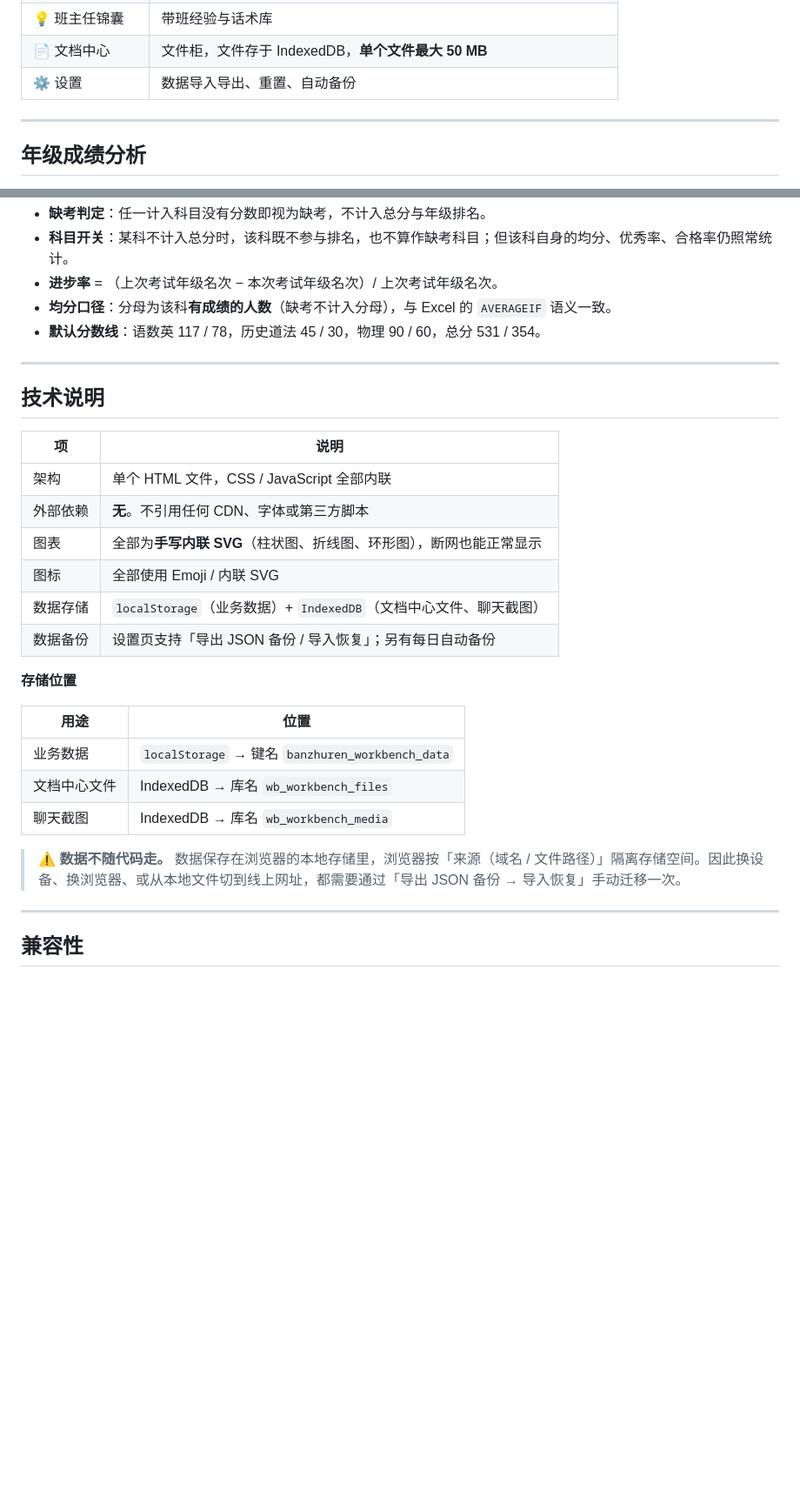
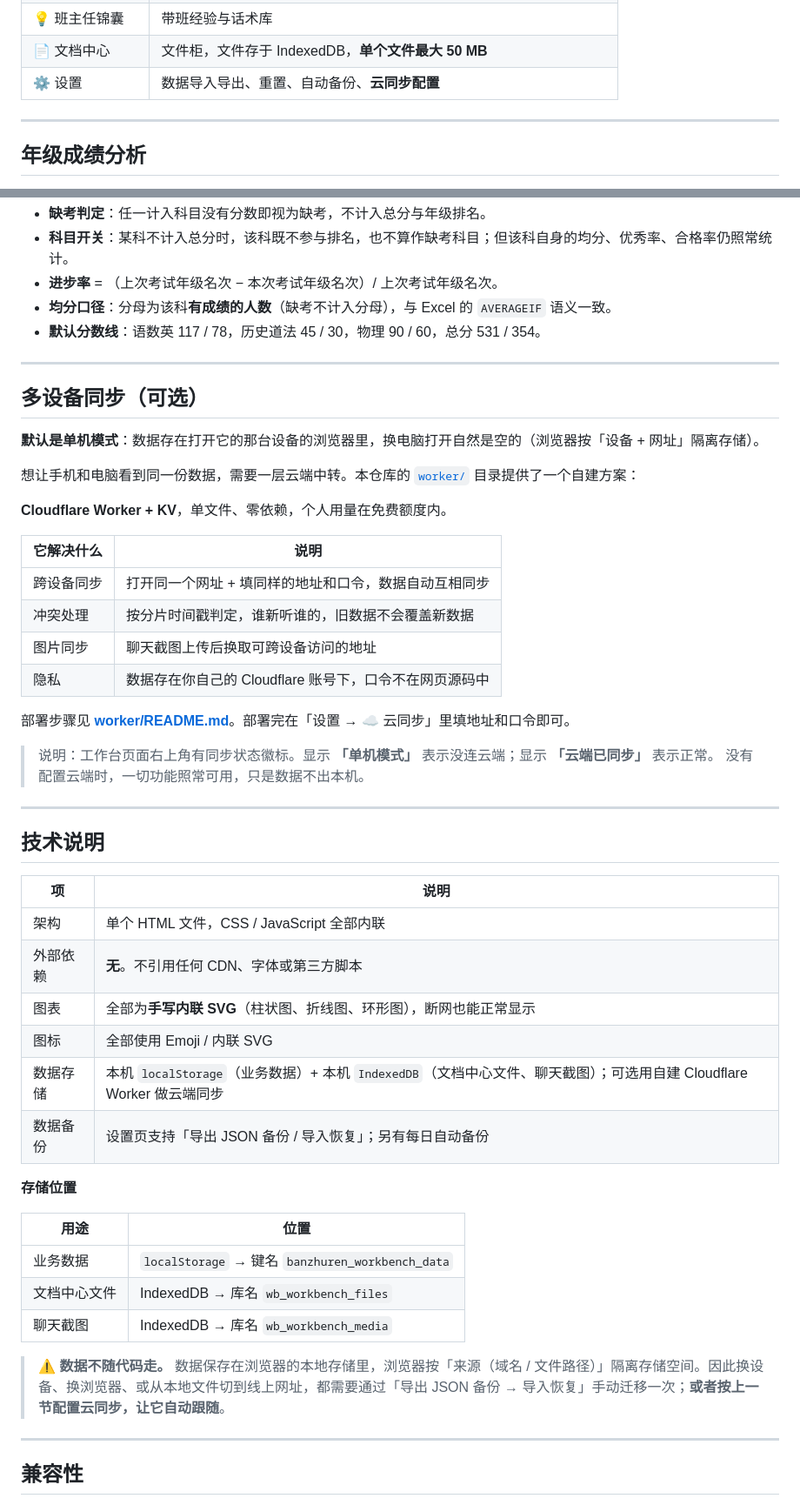
Before and after one commit to huayanxing/hyx, a Markdown page: README.md, 2 parts joined by grey strips. Shown at 87% size. Rendered like a GitHub page; blank space fills up the shorter version.

Commit message:
docs: 补充多设备同步说明

```diff
--- a/README.md
+++ b/README.md
@@ -44,7 +44,7 @@ https://huayanxing.github.io/hyx/
 | 🏆 荣誉与处分 | 荣誉与处分登记 |
 | 💡 班主任锦囊 | 带班经验与话术库 |
 | 📄 文档中心 | 文件柜，文件存于 IndexedDB，**单个文件最大 50 MB** |
-| ⚙️ 设置 | 数据导入导出、重置、自动备份 |
+| ⚙️ 设置 | 数据导入导出、重置、自动备份、**云同步配置** |
 
 ---
 
@@ -72,6 +72,28 @@ https://huayanxing.github.io/hyx/
 
 ---
 
+## 多设备同步（可选）
+
+**默认是单机模式**：数据存在打开它的那台设备的浏览器里，换电脑打开自然是空的（浏览器按「设备 + 网址」隔离存储）。
+
+想让手机和电脑看到同一份数据，需要一层云端中转。本仓库的 [`worker/`](worker/) 目录提供了一个自建方案：
+
+**Cloudflare Worker + KV**，单文件、零依赖，个人用量在免费额度内。
+
+| 它解决什么 | 说明 |
+| --- | --- |
+| 跨设备同步 | 打开同一个网址 + 填同样的地址和口令，数据自动互相同步 |
+| 冲突处理 | 按分片时间戳判定，谁新听谁的，旧数据不会覆盖新数据 |
+| 图片同步 | 聊天截图上传后换取可跨设备访问的地址 |
+| 隐私 | 数据存在你自己的 Cloudflare 账号下，口令不在网页源码中 |
+
+部署步骤见 **[worker/README.md](worker/README.md)**。部署完在「设置 → ☁️ 云同步」里填地址和口令即可。
+
+> 说明：工作台页面右上角有同步状态徽标。显示 **「单机模式」** 表示没连云端；显示 **「云端已同步」** 表示正常。
+> 没有配置云端时，一切功能照常可用，只是数据不出本机。
+
+---
+
 ## 技术说明
 
 | 项 | 说明 |
@@ -80,7 +102,7 @@ https://huayanxing.github.io/hyx/
 | 外部依赖 | **无**。不引用任何 CDN、字体或第三方脚本 |
 | 图表 | 全部为**手写内联 SVG**（柱状图、折线图、环形图），断网也能正常显示 |
 | 图标 | 全部使用 Emoji / 内联 SVG |
-| 数据存储 | `localStorage`（业务数据）+ `IndexedDB`（文档中心文件、聊天截图） |
+| 数据存储 | 本机 `localStorage`（业务数据）+ 本机 `IndexedDB`（文档中心文件、聊天截图）；可选用自建 Cloudflare Worker 做云端同步 |
 | 数据备份 | 设置页支持「导出 JSON 备份 / 导入恢复」；另有每日自动备份 |
 
 **存储位置**
@@ -91,7 +113,7 @@ https://huayanxing.github.io/hyx/
 | 文档中心文件 | IndexedDB → 库名 `wb_workbench_files` |
 | 聊天截图 | IndexedDB → 库名 `wb_workbench_media` |
 
-> ⚠️ **数据不随代码走。** 数据保存在浏览器的本地存储里，浏览器按「来源（域名 / 文件路径）」隔离存储空间。因此换设备、换浏览器、或从本地文件切到线上网址，都需要通过「导出 JSON 备份 → 导入恢复」手动迁移一次。
+> ⚠️ **数据不随代码走。** 数据保存在浏览器的本地存储里，浏览器按「来源（域名 / 文件路径）」隔离存储空间。因此换设备、换浏览器、或从本地文件切到线上网址，都需要通过「导出 JSON 备份 → 导入恢复」手动迁移一次；**或者按上一节配置云同步，让它自动跟随**。
 
 ---
 
```
